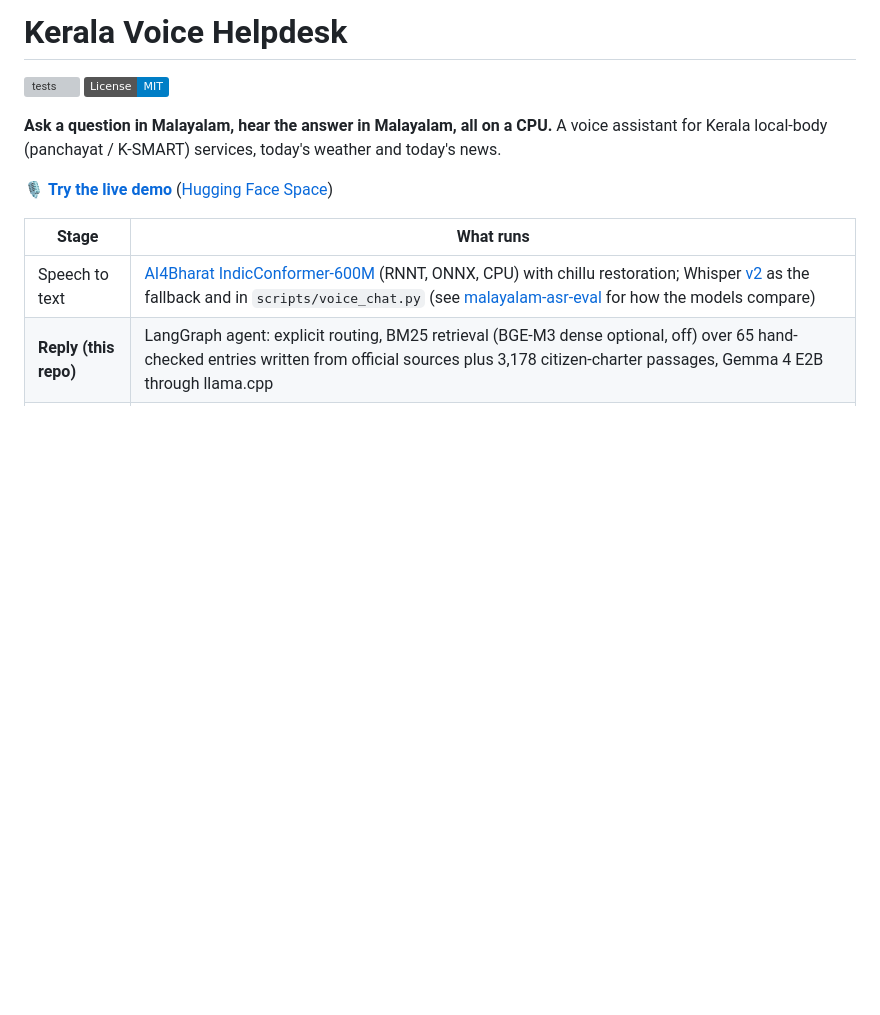
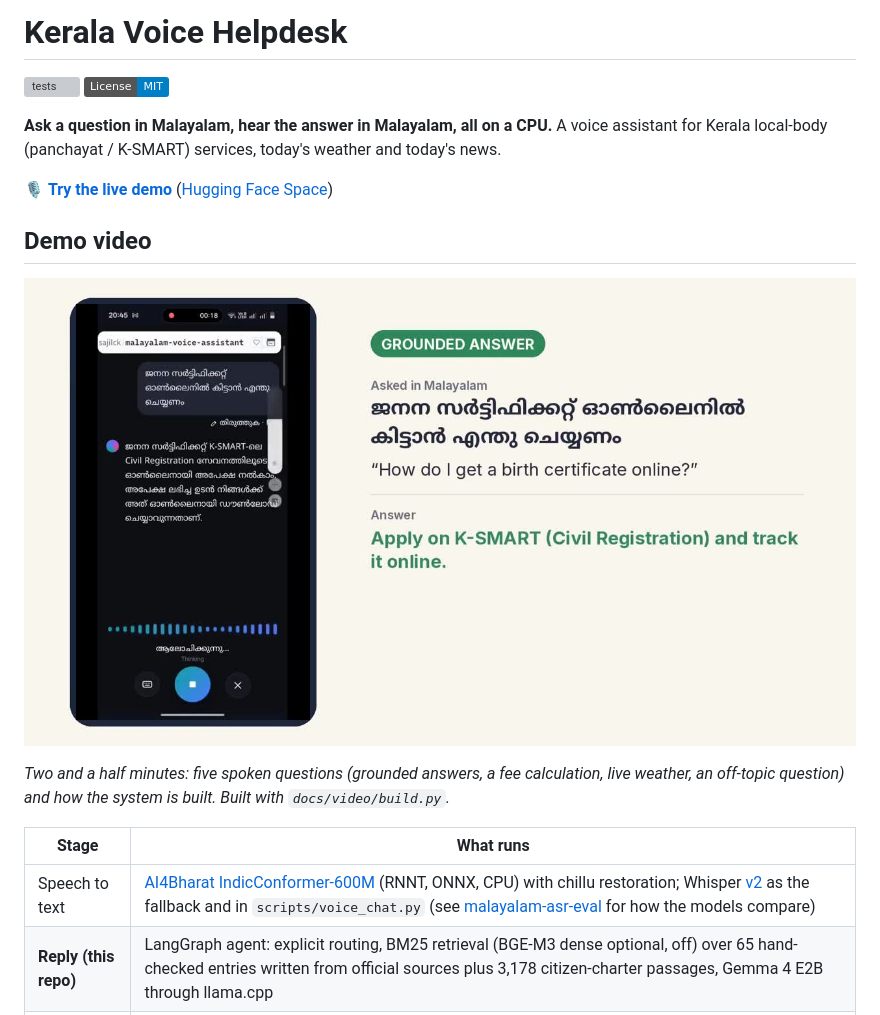
Before and after one commit to cksajil/kerala-voice-helpdesk, a Markdown page: README.md, the part around the change. Drawn GitHub-style; pictures changed too: docs/video/poster.jpg (added); badges without logos; blank space fills up the shorter version; grey boxes are pictures that could not be loaded.

```diff
--- a/README.md
+++ b/README.md
@@ -6,6 +6,15 @@
 A voice assistant for Kerala local-body (panchayat / K-SMART) services, today's weather and today's news.
 
 🎙️ **[Try the live demo](https://sajilck-malayalam-voice-assistant.hf.space)** ([Hugging Face Space](https://huggingface.co/spaces/sajilck/malayalam-voice-assistant))
+
+## Demo video
+
+<!-- VIDEO: on github.com, edit this README, drag kerala_voice_helpdesk_v4_github.mp4 onto the next line, commit. -->
+
+[![Demo: a Malayalam question, the grounded answer and its source](docs/video/poster.jpg)](https://huggingface.co/spaces/sajilck/malayalam-voice-assistant)
+
+*Two and a half minutes: five spoken questions (grounded answers, a fee calculation, live weather, an
+off-topic question) and how the system is built. Built with `docs/video/build.py`.*
 
 | Stage | What runs |
 |---|---|
```
Also changed, not shown: CLAUDE.md (+19 -0 lines).
